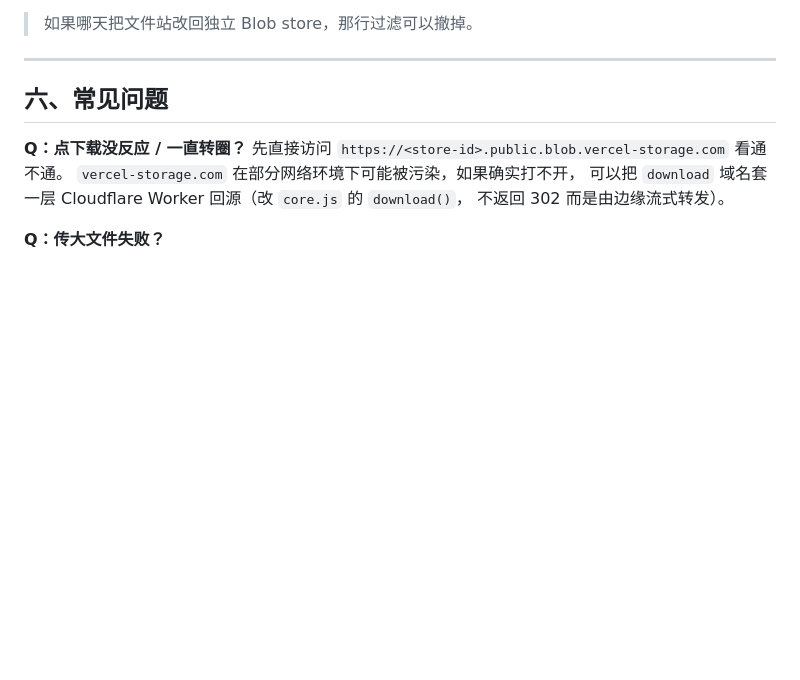
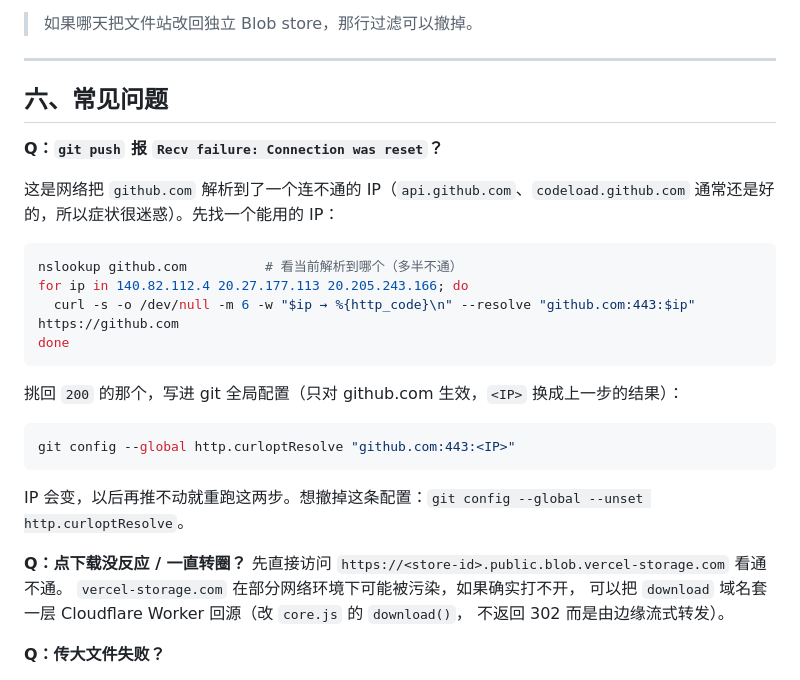
Before and after one commit to zfBai/file-station, a Markdown page: README.md, the part around the change. Rendered like a GitHub page; blank space fills up the shorter version.

Commit message:
README 补充 git push 连不上 GitHub 的排查方法
Co-Authored-By: Claude <noreply@anthropic.com>

````diff
--- a/README.md
+++ b/README.md
@@ -183,6 +183,26 @@ git push -u origin main
 
 ## 六、常见问题
 
+**Q：`git push` 报 `Recv failure: Connection was reset`？**
+
+这是网络把 `github.com` 解析到了一个连不通的 IP（`api.github.com`、`codeload.github.com`
+通常还是好的，所以症状很迷惑）。先找一个能用的 IP：
+
+```bash
+nslookup github.com          # 看当前解析到哪个（多半不通）
+for ip in 140.82.112.4 20.27.177.113 20.205.243.166; do
+  curl -s -o /dev/null -m 6 -w "$ip → %{http_code}\n" --resolve "github.com:443:$ip" https://github.com
+done
+```
+
+挑回 `200` 的那个，写进 git 全局配置（只对 github.com 生效，`<IP>` 换成上一步的结果）：
+
+```bash
+git config --global http.curloptResolve "github.com:443:<IP>"
+```
+
+IP 会变，以后再推不动就重跑这两步。想撤掉这条配置：`git config --global --unset http.curloptResolve`。
+
 **Q：点下载没反应 / 一直转圈？**
 先直接访问 `https://<store-id>.public.blob.vercel-storage.com` 看通不通。
 `vercel-storage.com` 在部分网络环境下可能被污染，如果确实打不开，
````
